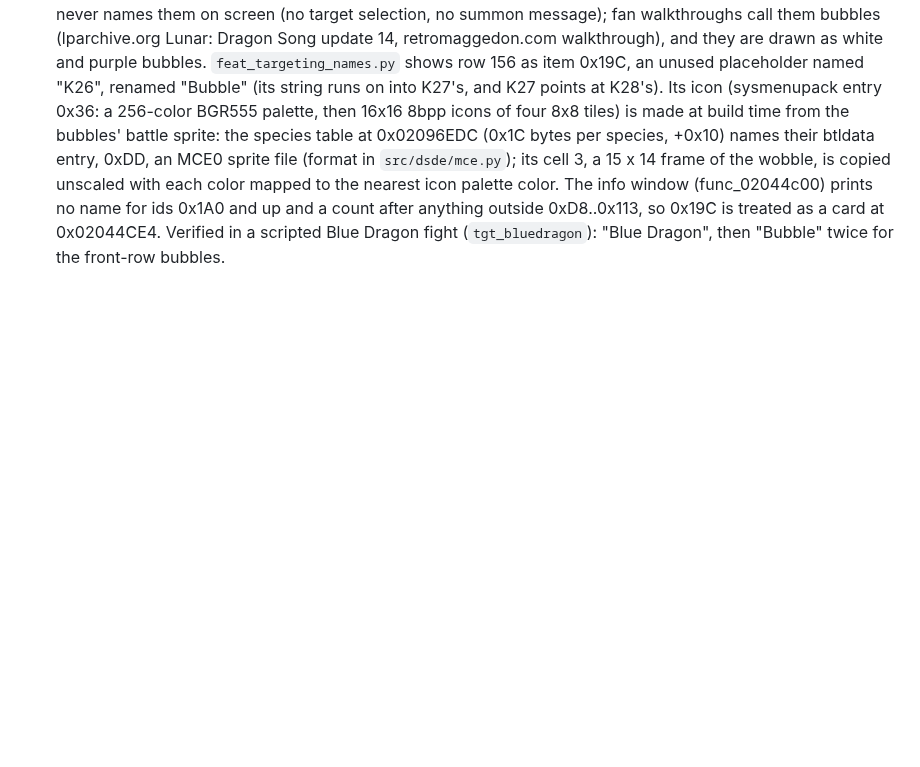
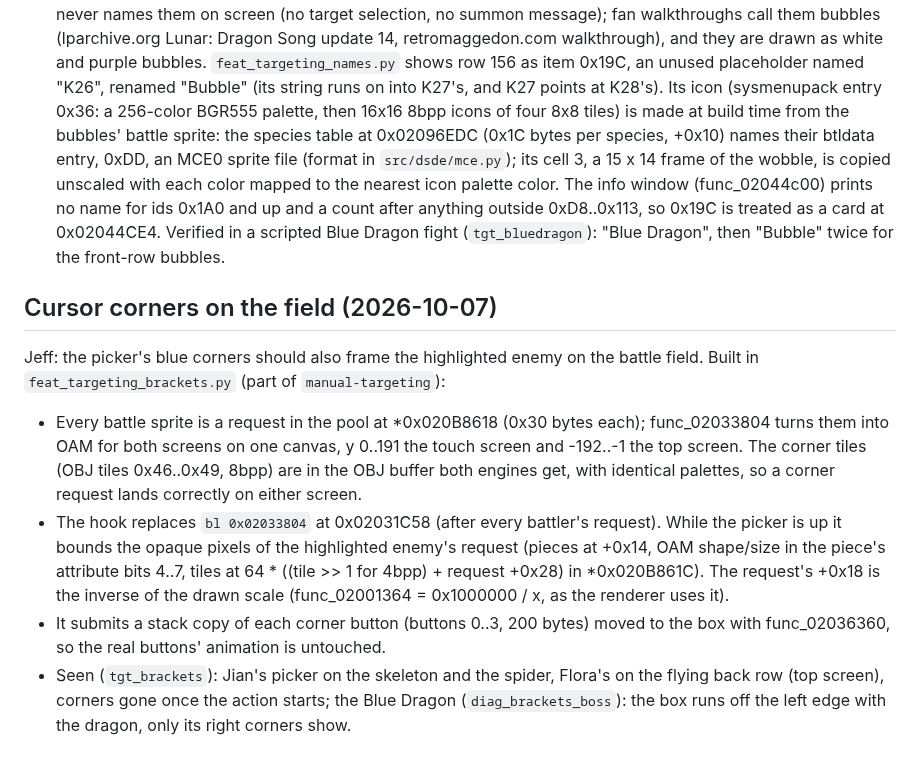
Before and after one commit to sonofskywalker3/dragon-song-definitive-edition, a Markdown page: docs/plan-targeting.md, the part around the change. Rendered like a GitHub page; blank space fills up the shorter version.

```diff
--- a/docs/plan-targeting.md
+++ b/docs/plan-targeting.md
@@ -656,3 +656,22 @@ different from the plan above:
   for ids 0x1A0 and up and a count after anything outside 0xD8..0x113, so 0x19C is treated as a card at
   0x02044CE4. Verified in a scripted Blue Dragon fight (`tgt_bluedragon`): "Blue Dragon", then "Bubble"
   twice for the front-row bubbles.
+
+## Cursor corners on the field (2026-10-07)
+
+Jeff: the picker's blue corners should also frame the highlighted enemy on the battle field. Built in
+`feat_targeting_brackets.py` (part of `manual-targeting`):
+
+- Every battle sprite is a request in the pool at *0x020B8618 (0x30 bytes each); func_02033804 turns them
+  into OAM for both screens on one canvas, y 0..191 the touch screen and -192..-1 the top screen. The corner
+  tiles (OBJ tiles 0x46..0x49, 8bpp) are in the OBJ buffer both engines get, with identical palettes, so a
+  corner request lands correctly on either screen.
+- The hook replaces `bl 0x02033804` at 0x02031C58 (after every battler's request). While the picker is up it
+  bounds the opaque pixels of the highlighted enemy's request (pieces at +0x14, OAM shape/size in the piece's
+  attribute bits 4..7, tiles at 64 * ((tile >> 1 for 4bpp) + request +0x28) in *0x020B861C). The request's
+  +0x18 is the inverse of the drawn scale (func_02001364 = 0x1000000 / x, as the renderer uses it).
+- It submits a stack copy of each corner button (buttons 0..3, 200 bytes) moved to the box with func_02036360,
+  so the real buttons' animation is untouched.
+- Seen (`tgt_brackets`): Jian's picker on the skeleton and the spider, Flora's on the flying back row (top
+  screen), corners gone once the action starts; the Blue Dragon (`diag_brackets_boss`): the box runs off the
+  left edge with the dragon, only its right corners show.
```
Also changed, not shown: README.md (+4 -2 lines), docs/status.md (+1 -1 lines), docs/screenshots/battle-target-picker.png, 8 other files.
